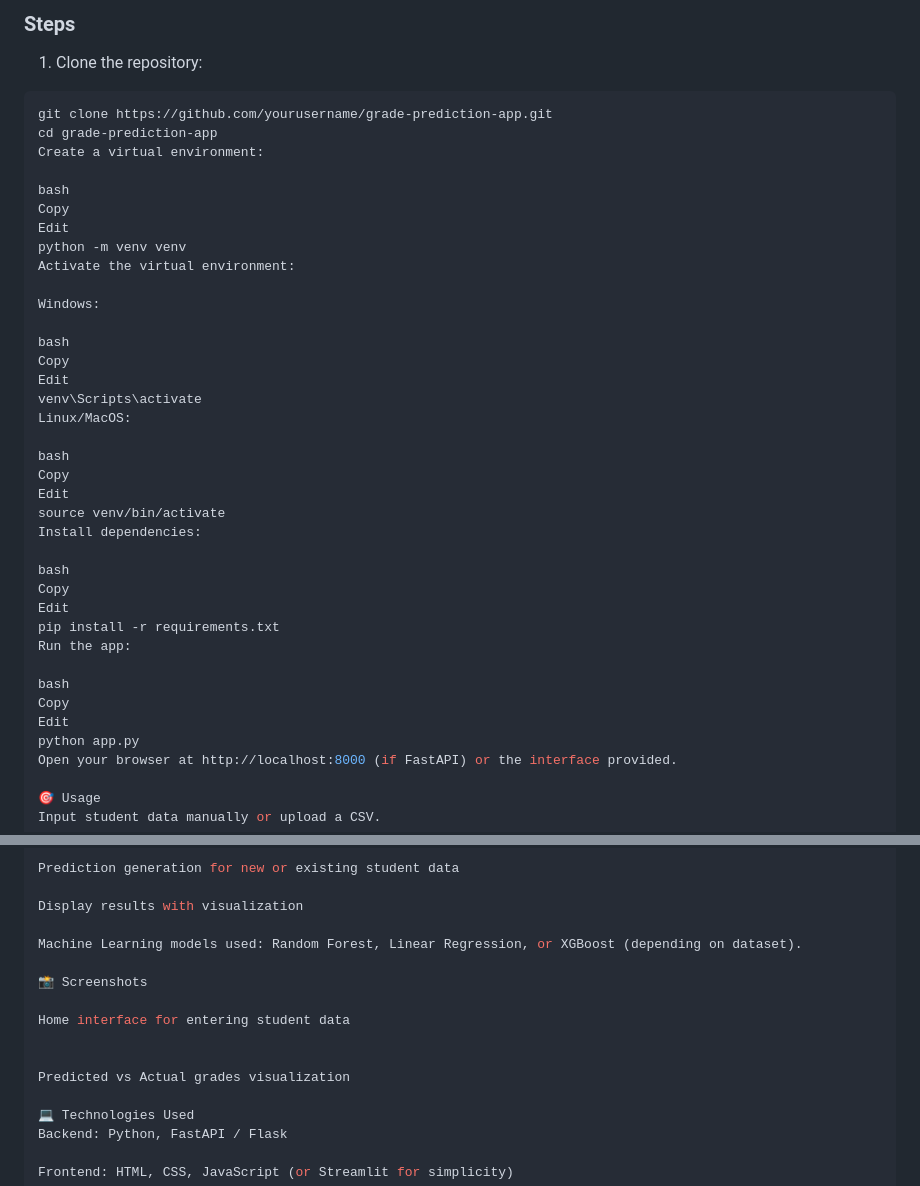
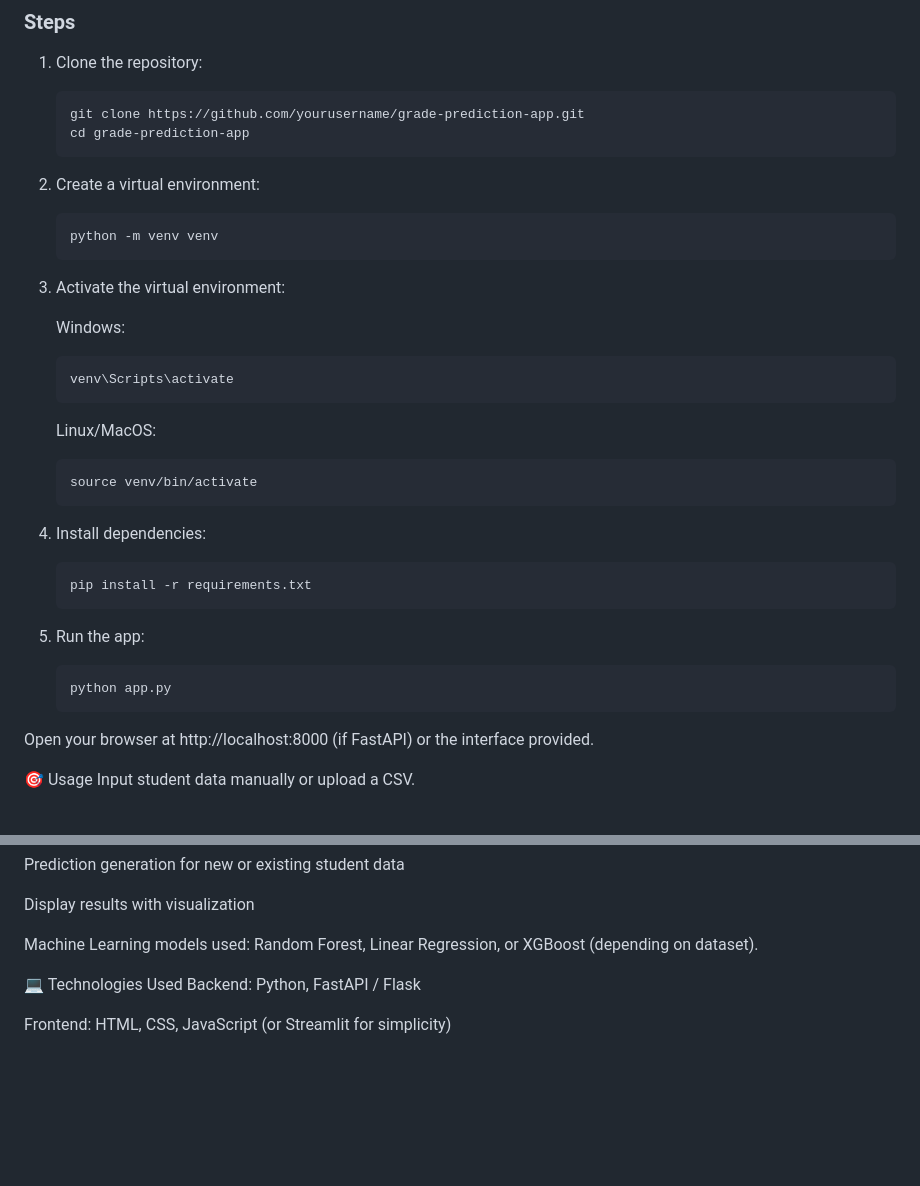
Before and after one commit to AIEnthusiast-art/St-Grade-Prediction, a Markdown page: README.md, 2 parts joined by grey strips. Drawn GitHub-style; blank space fills up the shorter version.

````diff
--- a/README.md
+++ b/README.md
@@ -57,41 +57,38 @@ This tool can help educators identify students at risk and improve learning outc
 ### Steps
 
 1. Clone the repository:
-```bash
-git clone https://github.com/yourusername/grade-prediction-app.git
-cd grade-prediction-app
-Create a virtual environment:
+    ```
+    git clone https://github.com/yourusername/grade-prediction-app.git
+    cd grade-prediction-app
+    ```
+2. Create a virtual environment:
+    ```
+    python -m venv venv
+    ```
 
-bash
-Copy
-Edit
-python -m venv venv
-Activate the virtual environment:
+3. Activate the virtual environment:
 
-Windows:
+    Windows:
+    ```
+    venv\Scripts\activate
+    ```
 
-bash
-Copy
-Edit
-venv\Scripts\activate
-Linux/MacOS:
+    Linux/MacOS:
+    ```
+    source venv/bin/activate
+    ```
 
-bash
-Copy
-Edit
-source venv/bin/activate
-Install dependencies:
+4. Install dependencies:
 
-bash
-Copy
-Edit
-pip install -r requirements.txt
-Run the app:
+    ```
+    pip install -r requirements.txt
+    ```
 
-bash
-Copy
-Edit
-python app.py
+5. Run the app:
+    ```
+    python app.py
+    ```
+
 Open your browser at http://localhost:8000 (if FastAPI) or the interface provided.
 
 🎯 Usage
@@ -116,12 +113,6 @@ Display results with visualization
 
 Machine Learning models used: Random Forest, Linear Regression, or XGBoost (depending on dataset).
 
-📸 Screenshots
-
-Home interface for entering student data
-
-
-Predicted vs Actual grades visualization
 
 💻 Technologies Used
 Backend: Python, FastAPI / Flask
````
